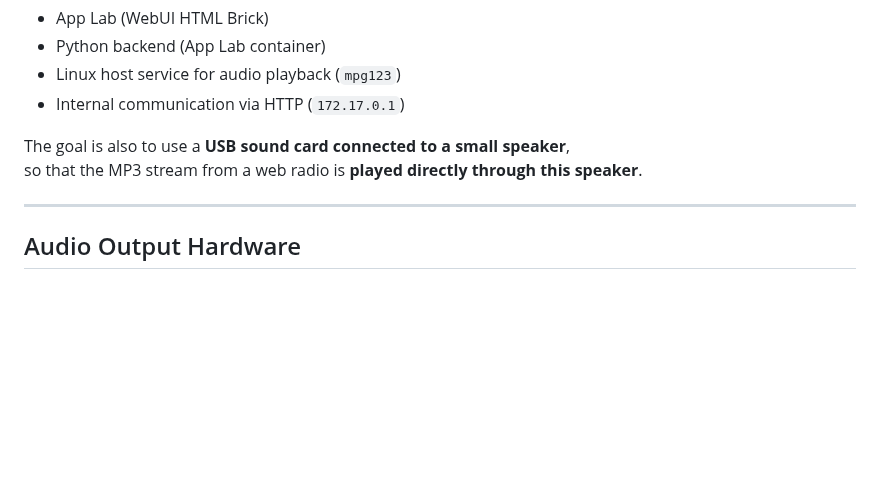
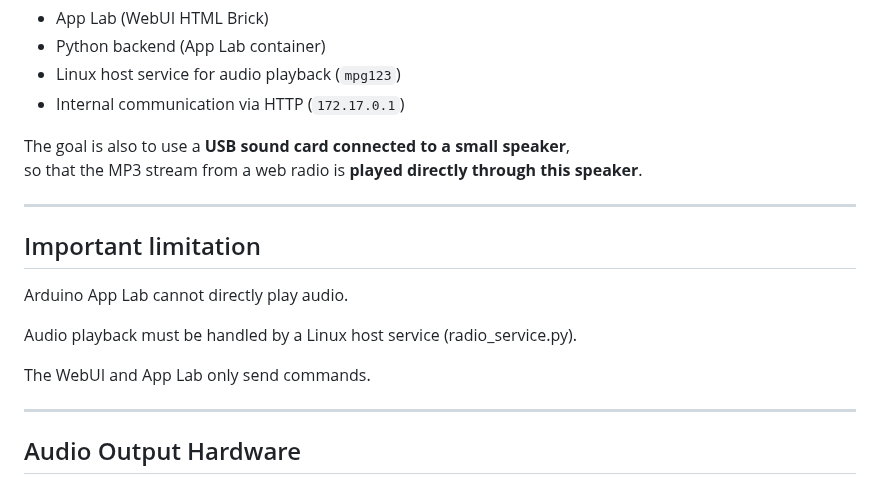
Before and after one commit to philippe86220/UNO-Q--WebRadio, a Markdown page: README.md, the part around the change. Drawn GitHub-style; blank space fills up the shorter version.

Commit message:
Document audio playback limitations in README
Added important limitation regarding audio playback.

```diff
--- a/README.md
+++ b/README.md
@@ -11,6 +11,16 @@ Create a web-controlled radio on the Arduino UNO Q using:
 
 The goal is also to use a **USB sound card connected to a small speaker**,
 so that the MP3 stream from a web radio is **played directly through this speaker**.
+
+---
+
+## Important limitation
+
+Arduino App Lab cannot directly play audio.
+
+Audio playback must be handled by a Linux host service (radio_service.py).
+
+The WebUI and App Lab only send commands.
 
 ---
 
```
